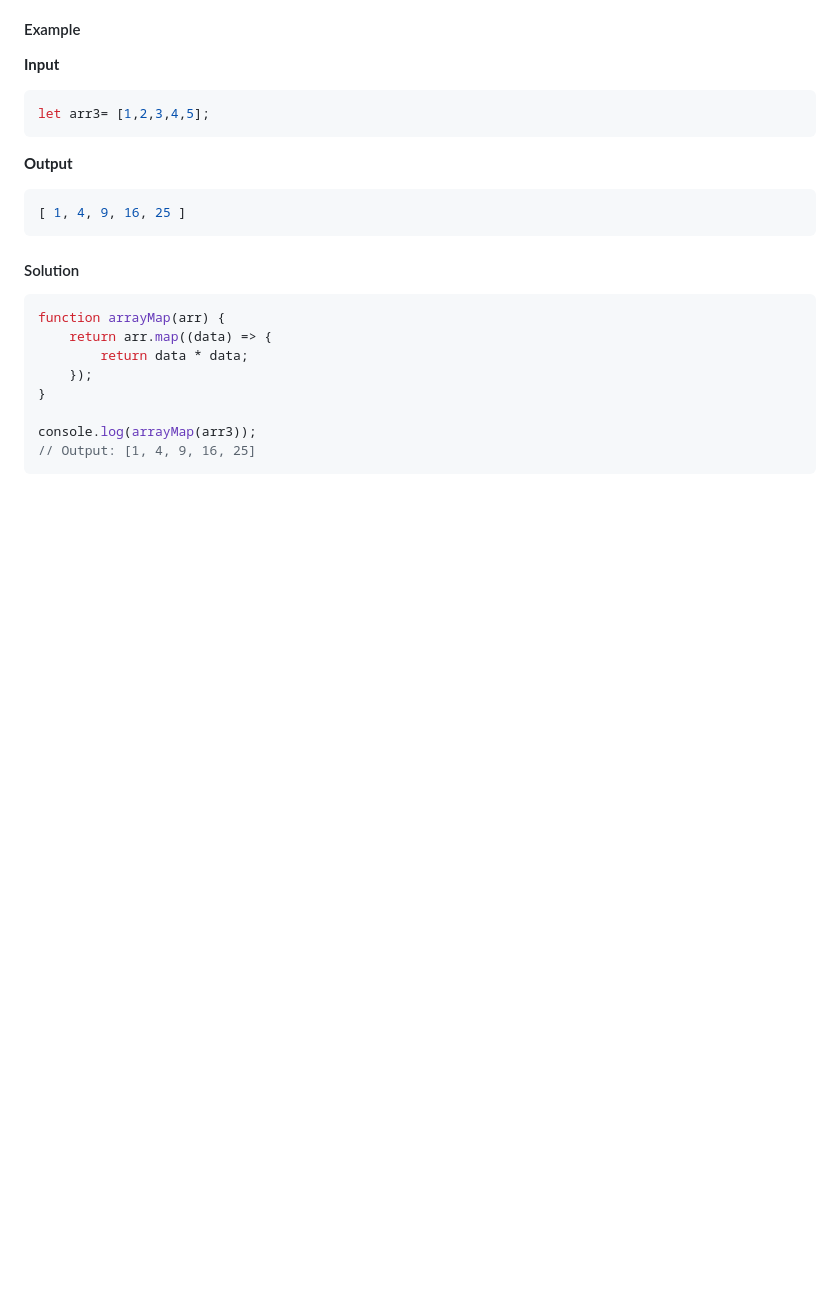
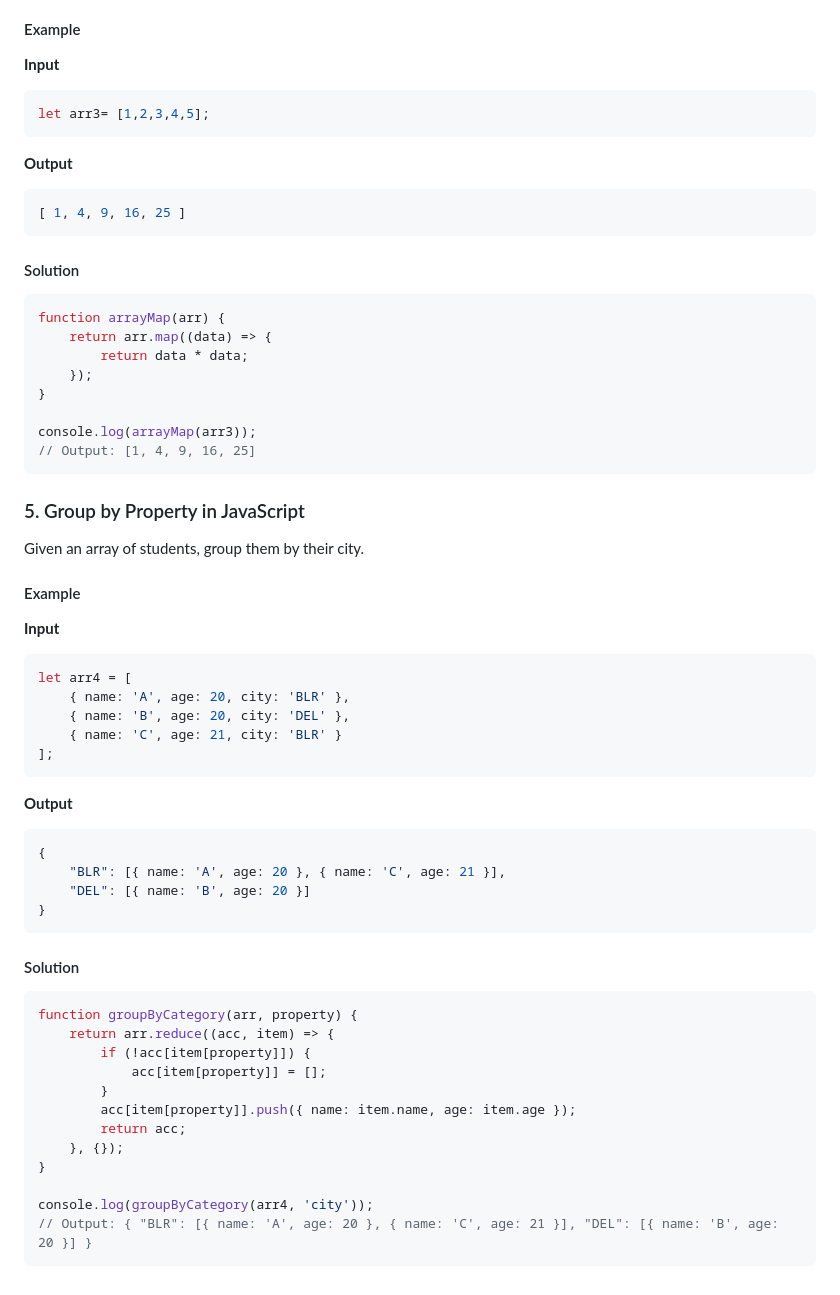
Before and after one commit to bittu1040/JavaScript-Coding-and-Notes, a Markdown page: README.md, the part around the change. GitHub-like rendering; blank space fills up the shorter version.

````diff
--- a/README.md
+++ b/README.md
@@ -200,3 +200,47 @@ function arrayMap(arr) {
 console.log(arrayMap(arr3));
 // Output: [1, 4, 9, 16, 25]
 ```
+
+### 5. Group by Property in JavaScript
+
+Given an array of students, group them by their city.
+
+#### Example
+
+**Input**
+
+```javascript
+let arr4 = [
+    { name: 'A', age: 20, city: 'BLR' },
+    { name: 'B', age: 20, city: 'DEL' },
+    { name: 'C', age: 21, city: 'BLR' }
+];
+```
+
+**Output**
+
+```javascript
+{
+    "BLR": [{ name: 'A', age: 20 }, { name: 'C', age: 21 }],
+    "DEL": [{ name: 'B', age: 20 }]
+}
+```
+
+#### Solution
+
+
+
+```javascript
+function groupByCategory(arr, property) {
+    return arr.reduce((acc, item) => {
+        if (!acc[item[property]]) {
+            acc[item[property]] = [];
+        }
+        acc[item[property]].push({ name: item.name, age: item.age });
+        return acc;
+    }, {});
+}
+
+console.log(groupByCategory(arr4, 'city'));
+// Output: { "BLR": [{ name: 'A', age: 20 }, { name: 'C', age: 21 }], "DEL": [{ name: 'B', age: 20 }] }
+```
````
